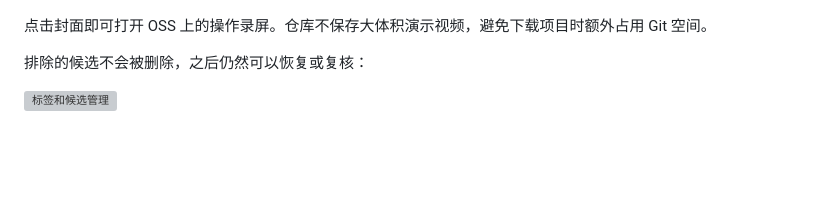
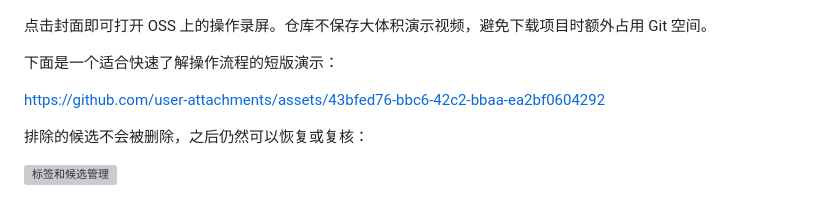
Before and after one commit to fly7632785/basketball-highlight-editor, a Markdown page: README.md, the part around the change. Drawn GitHub-style; blank space fills up the shorter version; grey boxes are pictures that could not be loaded.

Commit message:
docs: embed GitHub demo video in README

```diff
--- a/README.md
+++ b/README.md
@@ -98,6 +98,10 @@
 [![播放操作录屏](capture/录制视频封面.jpg)](https://shengshengniannian.oss-cn-beijing.aliyuncs.com/shengshengniannian/basketball-highlight-editor/recording-demo.mp4)
 
 点击封面即可打开 OSS 上的操作录屏。仓库不保存大体积演示视频，避免下载项目时额外占用 Git 空间。
+
+下面是一个适合快速了解操作流程的短版演示：
+
+https://github.com/user-attachments/assets/43bfed76-bbc6-42c2-bbaa-ea2bf0604292
 
 排除的候选不会被删除，之后仍然可以恢复或复核：
 
```
